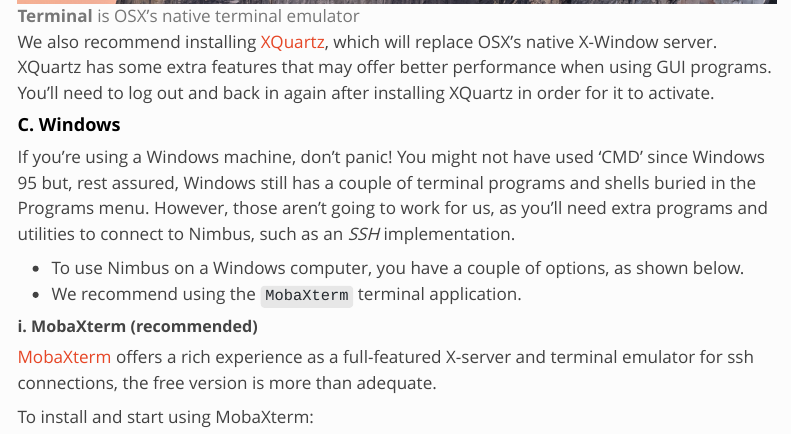
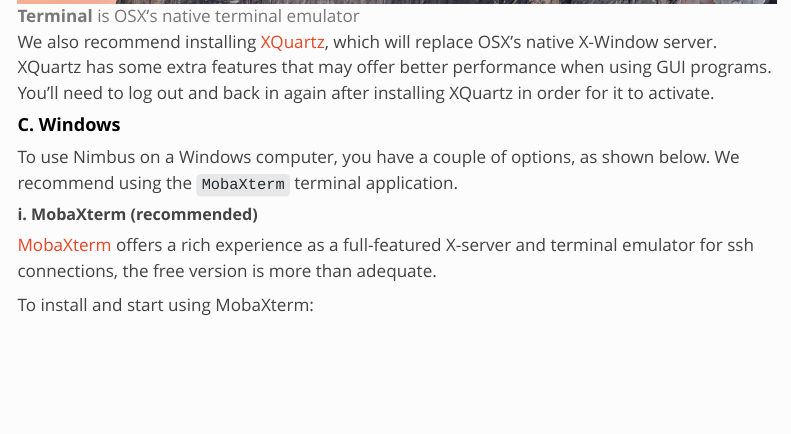
Before and after one commit to Sydney-Informatics-Hub/training.RNAseq.series-quarto, a Quarto document (setup.qmd): the page in a window 1100 px wide, from 1870 px down. Rendered offline with R 4.5, knitr and Pandoc in place of Quarto, with nearby package versions; menus at the side of the page are left out.

Commit message:
Morning 160922

```diff
--- a/setup.qmd
+++ b/setup.qmd
@@ -54,11 +54,7 @@
 We also recommend installing [XQuartz](https://www.xquartz.org/), which will replace OSX's native X-Window server. XQuartz has some extra features that may offer better performance when using GUI programs. You'll need to log out and back in again after installing XQuartz in order for it to activate.
 
 #### **C. Windows**
-If you're using a Windows machine, don't panic! You might not have used 'CMD' since Windows 95 but, rest assured, Windows still has a couple of terminal programs and shells buried in the Programs menu.
-However, those aren't going to work for us, as you'll need extra programs and utilities to connect to Nimbus, such as an _SSH_ implementation.
-
-- To use Nimbus on a Windows computer, you have a couple of options, as shown below.
-- We recommend using the `MobaXterm` terminal application.
+To use Nimbus on a Windows computer, you have a couple of options, as shown below. We recommend using the `MobaXterm` terminal application.
 
 ##### **i. MobaXterm (recommended)**
 [MobaXterm](https://mobaxterm.mobatek.net/download.html) offers a rich experience as a full-featured X-server and terminal emulator for ssh connections, the free version is more than adequate.
```
Also changed, not shown: index.qmd (+1 -1 lines), 2 other files.
